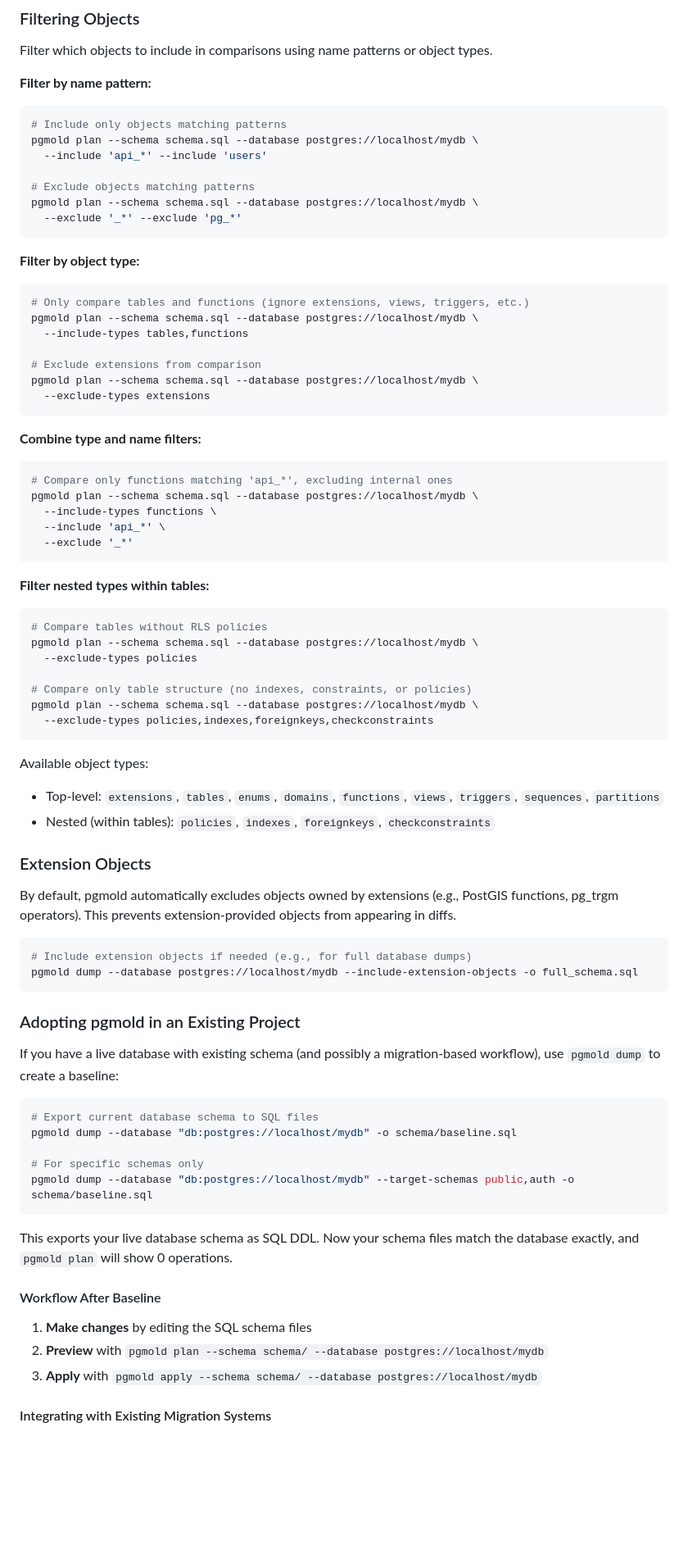
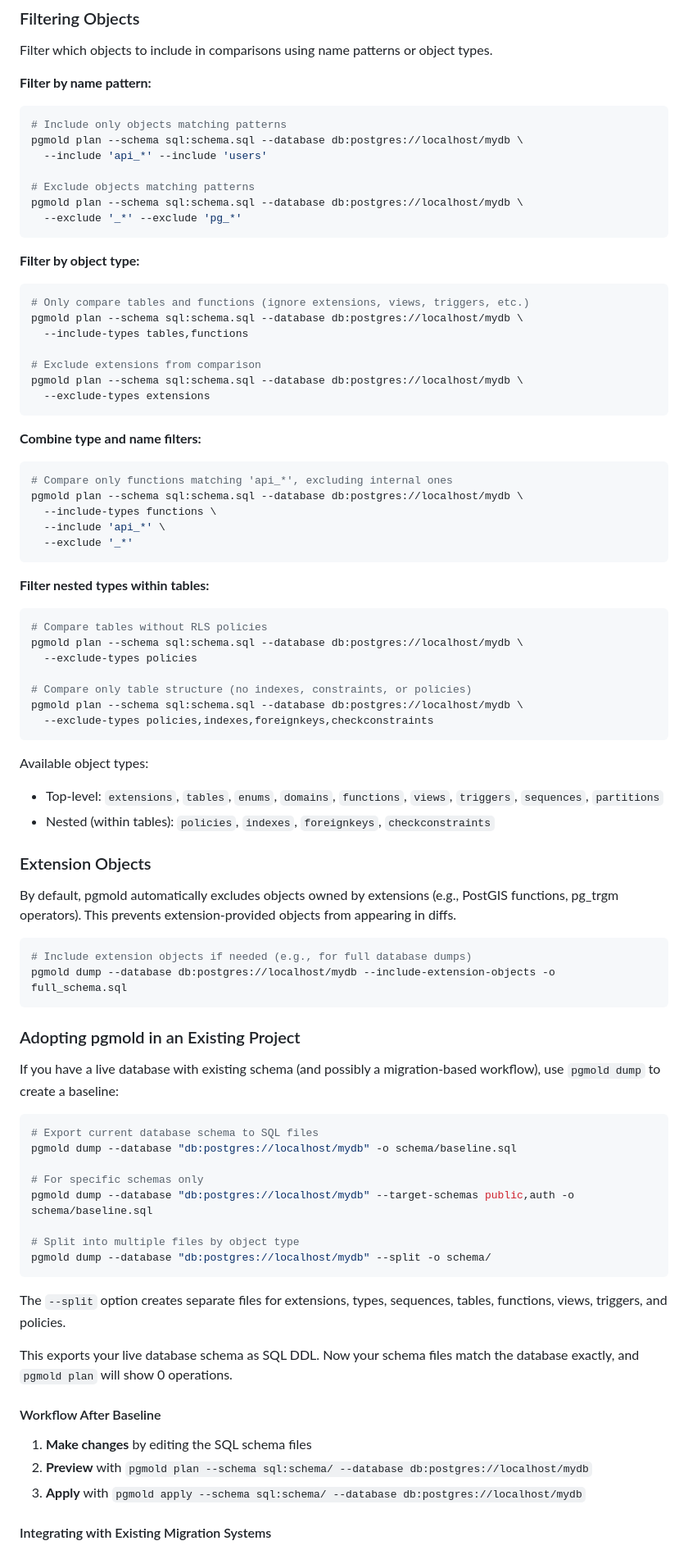
Before and after one commit to fmguerreiro/pgmold, a Markdown page: README.md, the part around one of its changes. Shown at 82% size. Drawn GitHub-style; blank space fills up the shorter version.

````diff
--- a/README.md
+++ b/README.md
@@ -156,29 +159,29 @@ Filter which objects to include in comparisons using name patterns or object typ
 **Filter by name pattern:**
 ```bash
 # Include only objects matching patterns
-pgmold plan --schema schema.sql --database postgres://localhost/mydb \
+pgmold plan --schema sql:schema.sql --database db:postgres://localhost/mydb \
   --include 'api_*' --include 'users'
 
 # Exclude objects matching patterns
-pgmold plan --schema schema.sql --database postgres://localhost/mydb \
+pgmold plan --schema sql:schema.sql --database db:postgres://localhost/mydb \
   --exclude '_*' --exclude 'pg_*'
 ```
 
 **Filter by object type:**
 ```bash
 # Only compare tables and functions (ignore extensions, views, triggers, etc.)
-pgmold plan --schema schema.sql --database postgres://localhost/mydb \
+pgmold plan --schema sql:schema.sql --database db:postgres://localhost/mydb \
   --include-types tables,functions
 
 # Exclude extensions from comparison
-pgmold plan --schema schema.sql --database postgres://localhost/mydb \
+pgmold plan --schema sql:schema.sql --database db:postgres://localhost/mydb \
   --exclude-types extensions
 ```
 
 **Combine type and name filters:**
 ```bash
 # Compare only functions matching 'api_*', excluding internal ones
-pgmold plan --schema schema.sql --database postgres://localhost/mydb \
+pgmold plan --schema sql:schema.sql --database db:postgres://localhost/mydb \
   --include-types functions \
   --include 'api_*' \
   --exclude '_*'
@@ -187,11 +190,11 @@ pgmold plan --schema schema.sql --database postgres://localhost/mydb \
 **Filter nested types within tables:**
 ```bash
 # Compare tables without RLS policies
-pgmold plan --schema schema.sql --database postgres://localhost/mydb \
+pgmold plan --schema sql:schema.sql --database db:postgres://localhost/mydb \
   --exclude-types policies
 
 # Compare only table structure (no indexes, constraints, or policies)
-pgmold plan --schema schema.sql --database postgres://localhost/mydb \
+pgmold plan --schema sql:schema.sql --database db:postgres://localhost/mydb \
   --exclude-types policies,indexes,foreignkeys,checkconstraints
 ```
 
@@ -205,7 +208,7 @@ By default, pgmold automatically excludes objects owned by extensions (e.g., Pos
 
 ```bash
 # Include extension objects if needed (e.g., for full database dumps)
-pgmold dump --database postgres://localhost/mydb --include-extension-objects -o full_schema.sql
+pgmold dump --database db:postgres://localhost/mydb --include-extension-objects -o full_schema.sql
 ```
 
 ### Adopting pgmold in an Existing Project
@@ -218,15 +221,20 @@ pgmold dump --database "db:postgres://localhost/mydb" -o schema/baseline.sql
 
 # For specific schemas only
 pgmold dump --database "db:postgres://localhost/mydb" --target-schemas public,auth -o schema/baseline.sql
+
+# Split into multiple files by object type
+pgmold dump --database "db:postgres://localhost/mydb" --split -o schema/
 ```
+
+The `--split` option creates separate files for extensions, types, sequences, tables, functions, views, triggers, and policies.
 
 This exports your live database schema as SQL DDL. Now your schema files match the database exactly, and `pgmold plan` will show 0 operations.
 
 #### Workflow After Baseline
 
 1. **Make changes** by editing the SQL schema files
-2. **Preview** with `pgmold plan --schema schema/ --database postgres://localhost/mydb`
-3. **Apply** with `pgmold apply --schema schema/ --database postgres://localhost/mydb`
+2. **Preview** with `pgmold plan --schema sql:schema/ --database db:postgres://localhost/mydb`
+3. **Apply** with `pgmold apply --schema sql:schema/ --database db:postgres://localhost/mydb`
 
 #### Integrating with Existing Migration Systems
 
````
Also changed, not shown: other parts of README.md (+25 -15 lines), ARCHITECTURE.md (+128 -48 lines).
